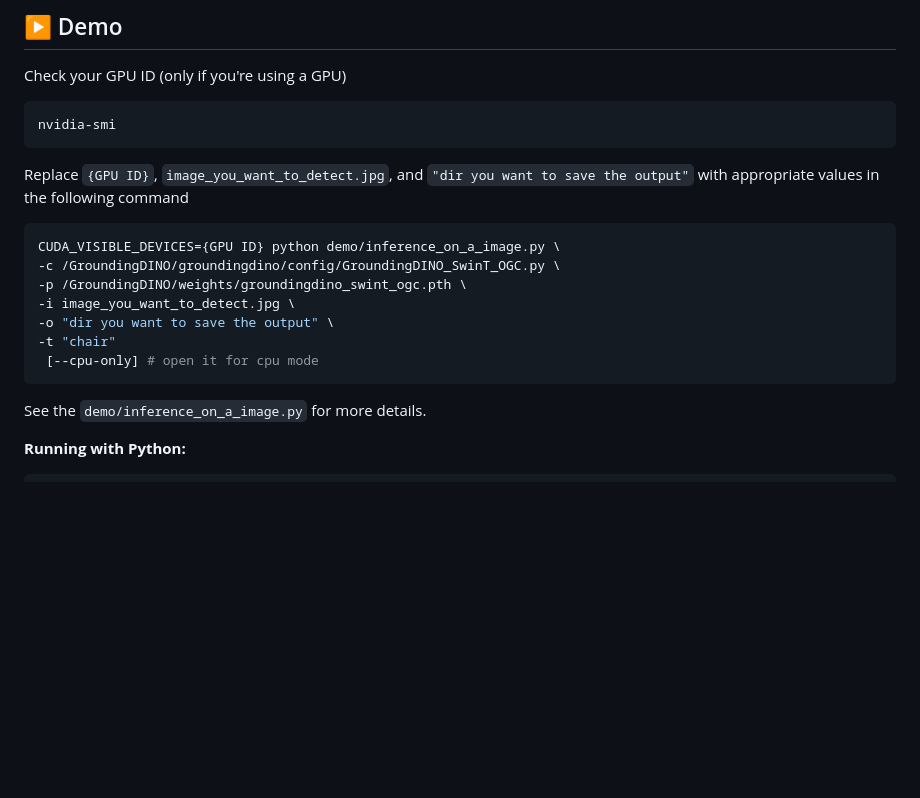
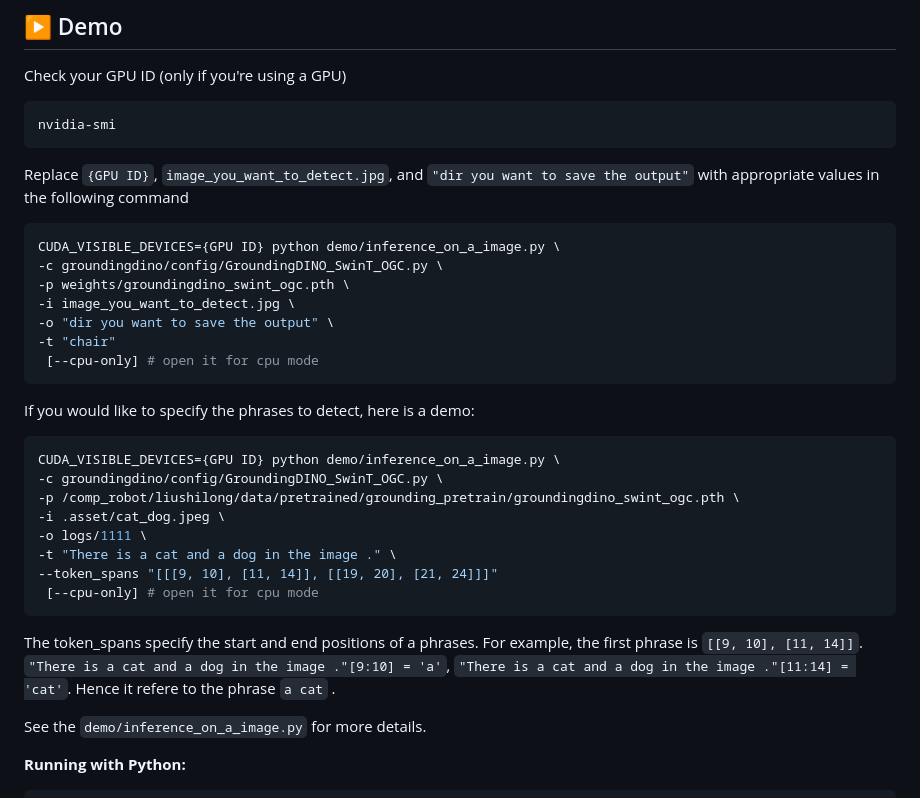
Before and after one commit to IDEA-Research/GroundingDINO, a Markdown page: README.md, the part around the change. Rendered like a GitHub page; blank space fills up the shorter version.

Commit message:
support phrase grounding mode

````diff
--- a/README.md
+++ b/README.md
@@ -151,13 +151,27 @@ nvidia-smi
 Replace `{GPU ID}`, `image_you_want_to_detect.jpg`, and `"dir you want to save the output"` with appropriate values in the following command
 ```bash
 CUDA_VISIBLE_DEVICES={GPU ID} python demo/inference_on_a_image.py \
--c /GroundingDINO/groundingdino/config/GroundingDINO_SwinT_OGC.py \
--p /GroundingDINO/weights/groundingdino_swint_ogc.pth \
+-c groundingdino/config/GroundingDINO_SwinT_OGC.py \
+-p weights/groundingdino_swint_ogc.pth \
 -i image_you_want_to_detect.jpg \
 -o "dir you want to save the output" \
 -t "chair"
  [--cpu-only] # open it for cpu mode
 ```
+
+If you would like to specify the phrases to detect, here is a demo:
+```bash
+CUDA_VISIBLE_DEVICES={GPU ID} python demo/inference_on_a_image.py \
+-c groundingdino/config/GroundingDINO_SwinT_OGC.py \
+-p /comp_robot/liushilong/data/pretrained/grounding_pretrain/groundingdino_swint_ogc.pth \
+-i .asset/cat_dog.jpeg \
+-o logs/1111 \
+-t "There is a cat and a dog in the image ." \
+--token_spans "[[[9, 10], [11, 14]], [[19, 20], [21, 24]]]"
+ [--cpu-only] # open it for cpu mode
+```
+The token_spans specify the start and end positions of a phrases. For example, the first phrase is `[[9, 10], [11, 14]]`. `"There is a cat and a dog in the image ."[9:10] = 'a'`, `"There is a cat and a dog in the image ."[11:14] = 'cat'`. Hence it refere to the phrase `a cat` .
+
 See the `demo/inference_on_a_image.py` for more details.
 
 **Running with Python:**
````
Also changed, not shown: .asset/cat_dog.jpeg (added), 1 other file.
